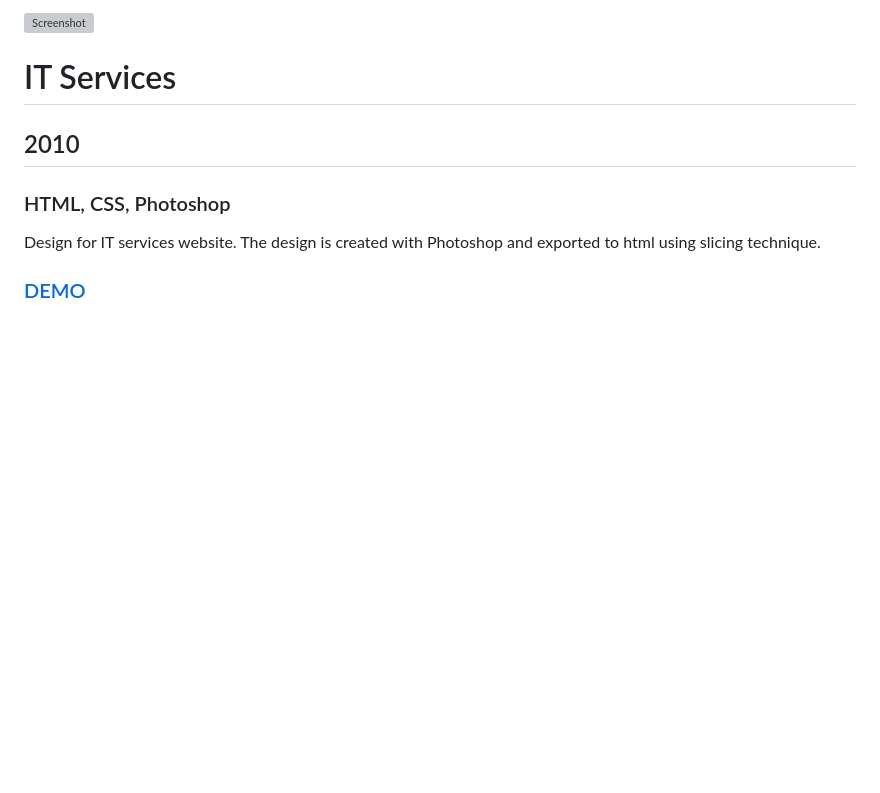
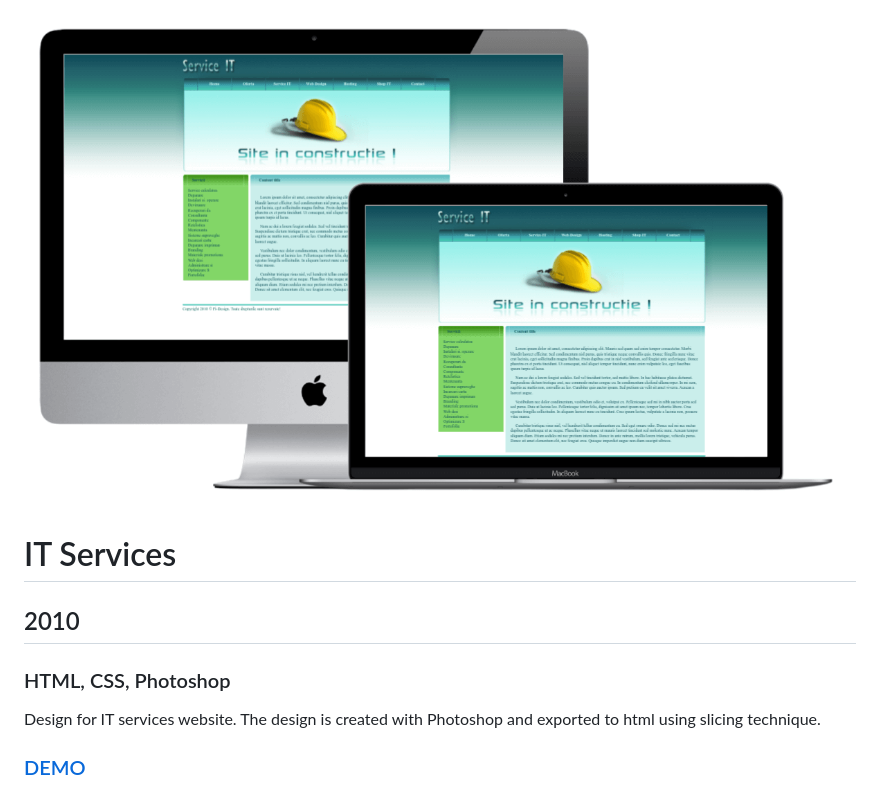
Before and after one commit to pinco227/itservices, a Markdown page: README.md, the part around the change. Drawn GitHub-style; pictures changed too: images/screenshot.png (added); blank space fills up the shorter version; grey boxes are pictures that could not be loaded.

Commit message:
upload screenshot

```diff
--- a/README.md
+++ b/README.md
@@ -1,4 +1,4 @@
-[![Screenshot](https://github.com/pinco227/itservices/blob/main/images/screenshot.jpg)](https://pinco227.github.io/itservices/)
+[![Screenshot](https://github.com/pinco227/itservices/blob/main/images/screenshot.png)](https://pinco227.github.io/itservices/)
 # IT Services
 ## 2010
 ### HTML, CSS, Photoshop
```
